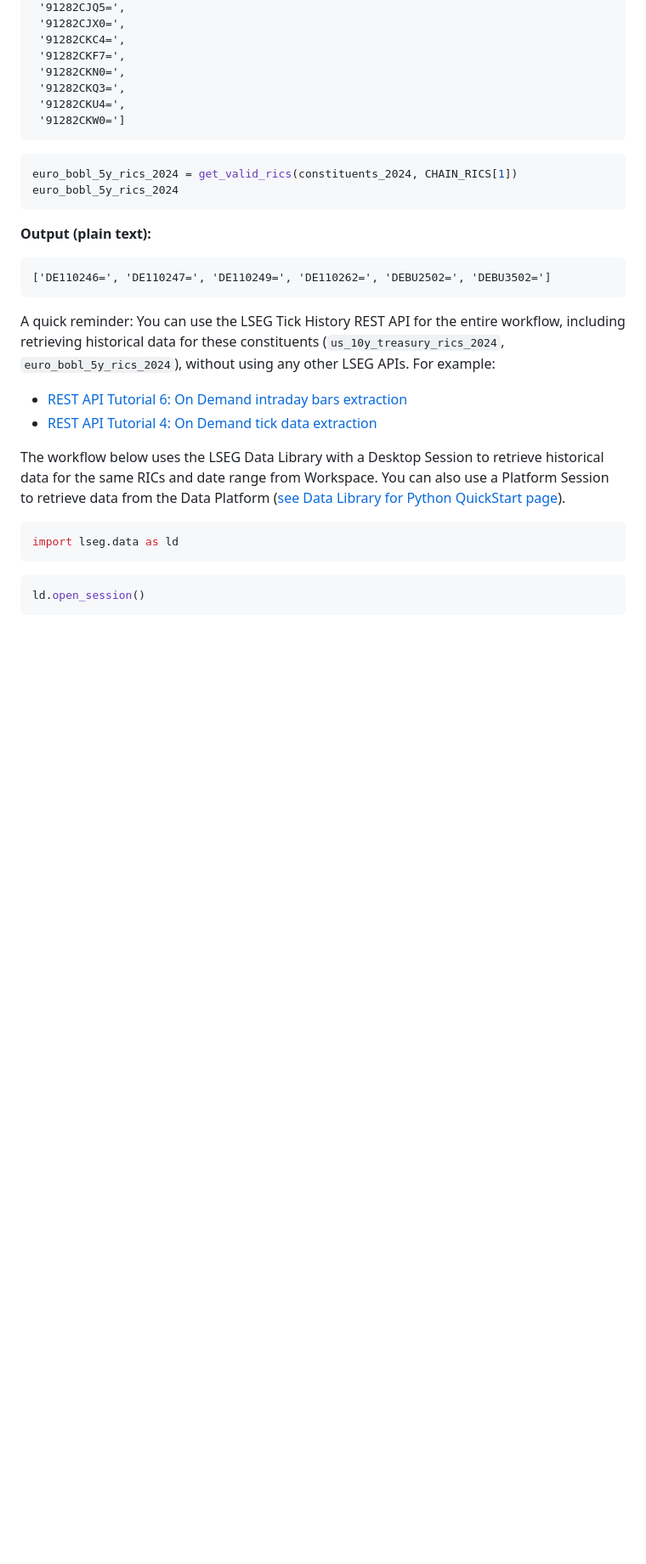
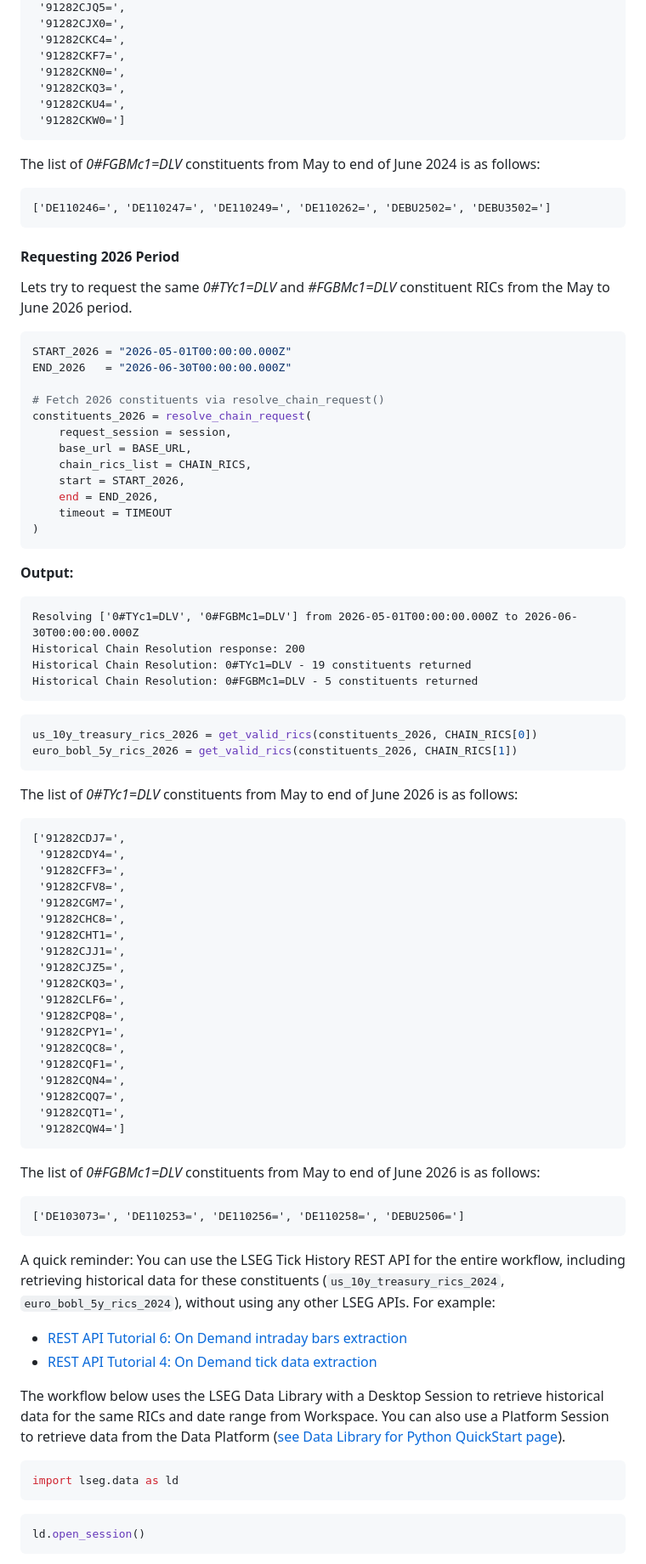
Before and after one commit to LSEG-API-Samples/Aticle.TickHistory.DataLibrary.ChainHistoryRetrieval, a Markdown page: Article.md, the part around one of its changes. Shown at 85% size. Rendered like a GitHub page; blank space fills up the shorter version.

````diff
--- a/Article.md
+++ b/Article.md
@@ -203,16 +271,75 @@ us_10y_treasury_rics_2024
  '91282CKW0=']
 ```
 
-```python
-euro_bobl_5y_rics_2024 = get_valid_rics(constituents_2024, CHAIN_RICS[1])
-euro_bobl_5y_rics_2024
-```
-
-**Output (plain text):**
+The list of *0#FGBMc1=DLV* constituents from May to end of June 2024 is as follows:
 
 ```text
 ['DE110246=', 'DE110247=', 'DE110249=', 'DE110262=', 'DEBU2502=', 'DEBU3502=']
 ```
+
+#### Requesting 2026 Period
+
+Lets try to request the same *0#TYc1=DLV* and *#FGBMc1=DLV* constituent RICs from the May to June 2026 period.
+
+```python
+START_2026 = "2026-05-01T00:00:00.000Z"
+END_2026   = "2026-06-30T00:00:00.000Z"
+
+# Fetch 2026 constituents via resolve_chain_request()
+constituents_2026 = resolve_chain_request(
+    request_session = session,
+    base_url = BASE_URL,
+    chain_rics_list = CHAIN_RICS,
+    start = START_2026,
+    end = END_2026,
+    timeout = TIMEOUT
+)
+```
+
+**Output:**
+
+```text
+Resolving ['0#TYc1=DLV', '0#FGBMc1=DLV'] from 2026-05-01T00:00:00.000Z to 2026-06-30T00:00:00.000Z
+Historical Chain Resolution response: 200
+Historical Chain Resolution: 0#TYc1=DLV - 19 constituents returned
+Historical Chain Resolution: 0#FGBMc1=DLV - 5 constituents returned
+```
+
+```python
+us_10y_treasury_rics_2026 = get_valid_rics(constituents_2026, CHAIN_RICS[0])
+euro_bobl_5y_rics_2026 = get_valid_rics(constituents_2026, CHAIN_RICS[1])
+```
+
+The list of *0#TYc1=DLV* constituents from May to end of June 2026 is as follows:
+
+```text
+['91282CDJ7=',
+ '91282CDY4=',
+ '91282CFF3=',
+ '91282CFV8=',
+ '91282CGM7=',
+ '91282CHC8=',
+ '91282CHT1=',
+ '91282CJJ1=',
+ '91282CJZ5=',
+ '91282CKQ3=',
+ '91282CLF6=',
+ '91282CPQ8=',
+ '91282CPY1=',
+ '91282CQC8=',
+ '91282CQF1=',
+ '91282CQN4=',
+ '91282CQQ7=',
+ '91282CQT1=',
+ '91282CQW4=']
+```
+
+The list of *0#FGBMc1=DLV* constituents from May to end of June 2026 is as follows:
+
+```text
+['DE103073=', 'DE110253=', 'DE110256=', 'DE110258=', 'DEBU2506=']
+```
+
 
 A quick reminder: You can use the LSEG Tick History REST API for the entire workflow, including retrieving historical data for these constituents (`us_10y_treasury_rics_2024`, `euro_bobl_5y_rics_2024`), without using any other LSEG APIs. For example:
 - [REST API Tutorial 6: On Demand intraday bars extraction](https://developers.lseg.com/en/api-catalog/refinitiv-tick-history/refinitiv-tick-history-rth-rest-api/tutorials#rest-api-tutorial-6-on-demand-intraday-bars-extraction)
````
Also changed, not shown: other parts of Article.md (+90 -38 lines), images/01_set_index.png (added), images/02_set_index.png (added), 2 other files.
